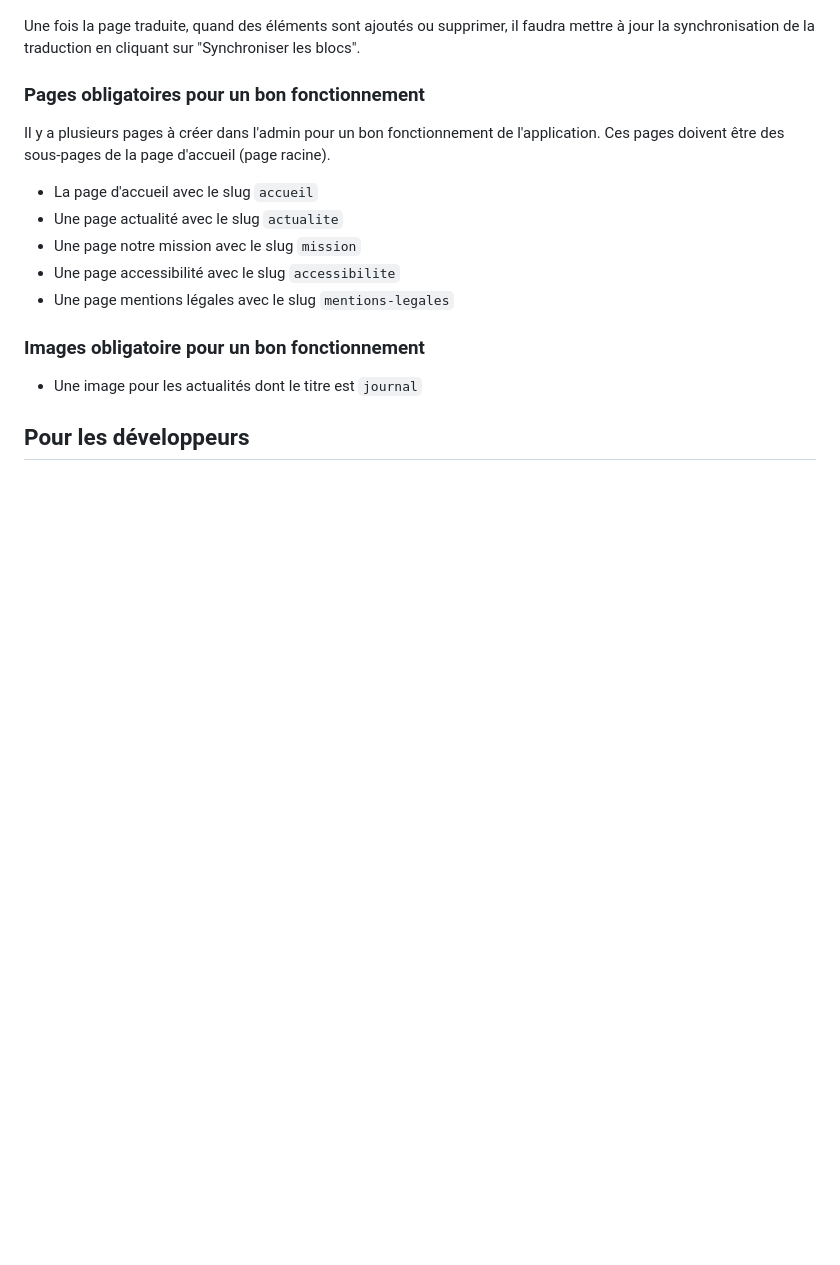
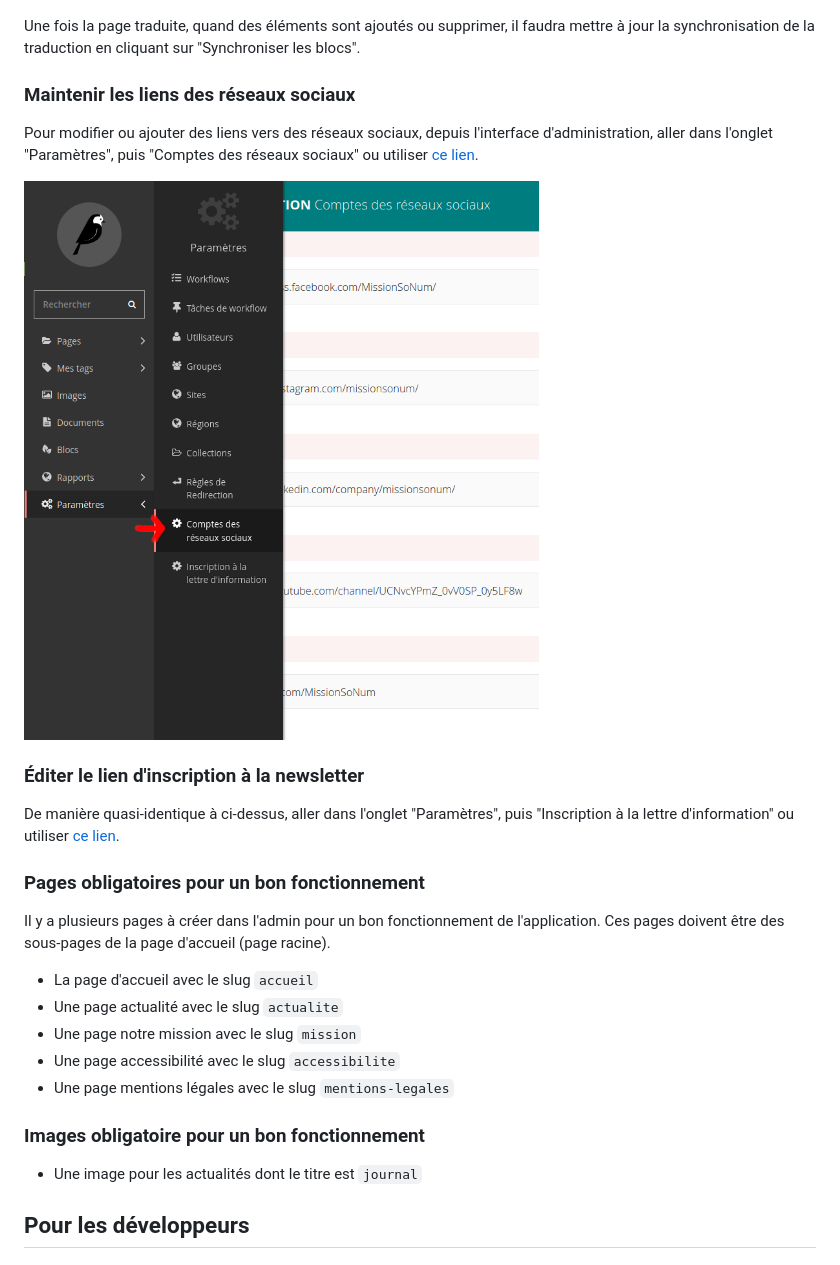
Before and after one commit to SocieteNumerique/Site, a Markdown page: README.md, the part around the change. GitHub-like rendering; pictures changed too: readme-images/social-network-accounts.png (added); blank space fills up the shorter version.

Commit message:
[+] README: newsletter and social media accounts

```diff
--- a/README.md
+++ b/README.md
@@ -52,6 +52,22 @@ Une fois la page traduite, quand des éléments sont ajoutés ou supprimer, il f
 à jour la synchronisation de la traduction en cliquant sur "Synchroniser les blocs".
 
 
+### Maintenir les liens des réseaux sociaux
+
+Pour modifier ou ajouter des liens vers des réseaux sociaux, depuis l'interface
+d'administration, aller dans l'onglet "Paramètres", puis "Comptes des réseaux sociaux"
+ou utiliser [ce lien](https://sonum.tlscp.fr/admin/settings/home/socialmediasettings/2/).
+
+![](readme-images/social-network-accounts.png)
+
+
+### Éditer le lien d'inscription à la newsletter
+
+De manière quasi-identique à ci-dessus,
+aller dans l'onglet "Paramètres", puis "Inscription à la lettre d'information"
+ou utiliser [ce lien](https://sonum.tlscp.fr/admin/settings/home/newslettersettings/2/).
+
+
 ### Pages obligatoires pour un bon fonctionnement
 
 Il y a plusieurs pages à créer dans l'admin pour un bon fonctionnement de l'application.
```
